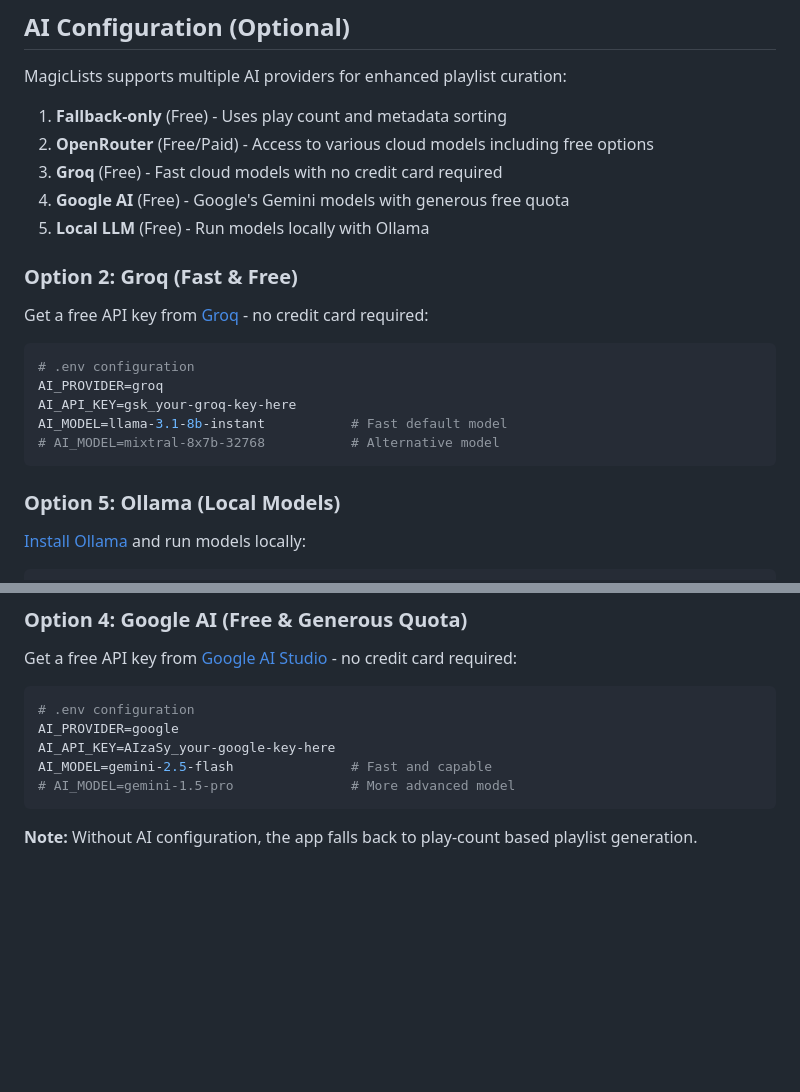
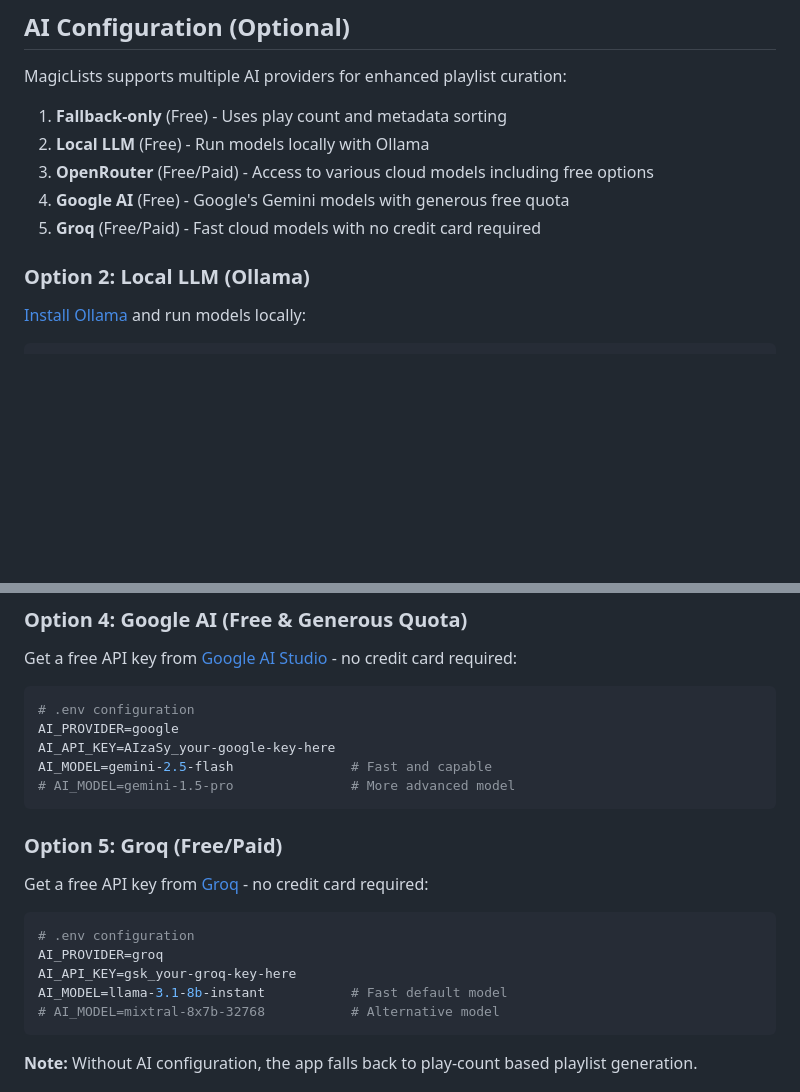
Before and after one commit to rsynnot/magic-lists-for-navidrome, a Markdown page: README.md, 2 parts joined by grey strips. GitHub-like rendering; blank space fills up the shorter version.

Commit message:
Reorder AI provider list and sections in README.md
- Update numbered list to correct order: Fallback, Local LLM, OpenRouter, Google AI, Groq
- Reorder corresponding sections to match the list
- Update Groq section title to (Free/Paid)

````diff
--- a/README.md
+++ b/README.md
@@ -234,23 +234,12 @@ If checks fail, detailed suggestions are provided to help resolve issues. You ca
 MagicLists supports multiple AI providers for enhanced playlist curation:
 
 1. **Fallback-only** (Free) - Uses play count and metadata sorting
-2. **OpenRouter** (Free/Paid) - Access to various cloud models including free options
-3. **Groq** (Free) - Fast cloud models with no credit card required
+2. **Local LLM** (Free) - Run models locally with Ollama
+3. **OpenRouter** (Free/Paid) - Access to various cloud models including free options
 4. **Google AI** (Free) - Google's Gemini models with generous free quota
-5. **Local LLM** (Free) - Run models locally with Ollama
+5. **Groq** (Free/Paid) - Fast cloud models with no credit card required
 
-### Option 2: Groq (Fast & Free)
-Get a free API key from [Groq](https://console.groq.com/) - no credit card required:
-
-```bash
-# .env configuration
-AI_PROVIDER=groq
-AI_API_KEY=gsk_your-groq-key-here
-AI_MODEL=llama-3.1-8b-instant           # Fast default model
-# AI_MODEL=mixtral-8x7b-32768           # Alternative model
-```
-
-### Option 5: Ollama (Local Models)
+### Option 2: Local LLM (Ollama)
 [Install Ollama](https://ollama.com) and run models locally:
 
 ```bash
@@ -286,6 +275,17 @@ AI_PROVIDER=google
 AI_API_KEY=AIzaSy_your-google-key-here
 AI_MODEL=gemini-2.5-flash               # Fast and capable
 # AI_MODEL=gemini-1.5-pro               # More advanced model
+```
+
+### Option 5: Groq (Free/Paid)
+Get a free API key from [Groq](https://console.groq.com/) - no credit card required:
+
+```bash
+# .env configuration
+AI_PROVIDER=groq
+AI_API_KEY=gsk_your-groq-key-here
+AI_MODEL=llama-3.1-8b-instant           # Fast default model
+# AI_MODEL=mixtral-8x7b-32768           # Alternative model
 ```
 
 **Note:** Without AI configuration, the app falls back to play-count based playlist generation.
````
